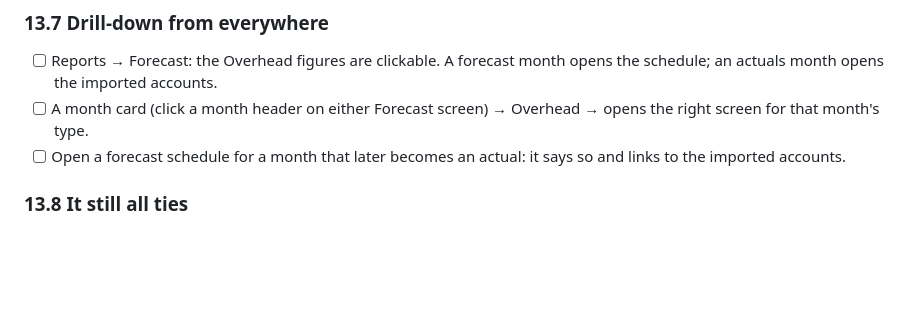
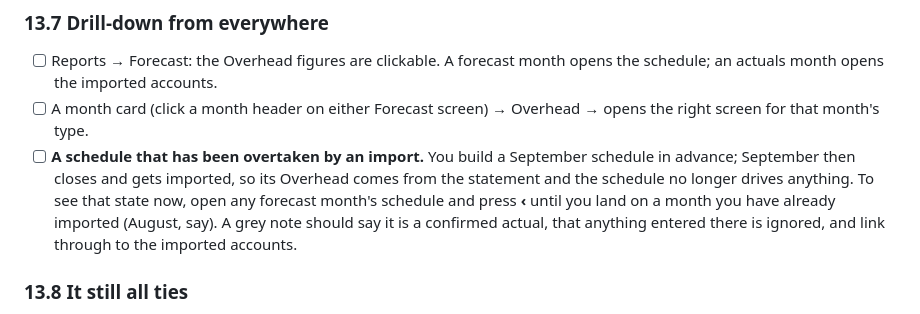
Before and after one commit to Driver-cyber/ORDOBook, a Markdown page: SMOKE-TEST.md, the part around the change. Rendered like a GitHub page; blank space fills up the shorter version.

Commit message:
[ordobook] Docs: say what the overtaken-schedule check actually asks you to do
Co-Authored-By: Claude Opus 5 <noreply@anthropic.com>
Claude-Session: https://claude.ai/code/session_01BwmgVL2e11c4ZHa7pcA64c

```diff
--- a/SMOKE-TEST.md
+++ b/SMOKE-TEST.md
@@ -256,8 +256,12 @@ Work in a **forecast** month — September or later if your actuals run through
       schedule; an actuals month opens the imported accounts.
 - [ ] A month card (click a month header on either Forecast screen) → Overhead → opens the
       right screen for that month's type.
-- [ ] Open a forecast schedule for a month that later becomes an actual: it says so and links
-      to the imported accounts.
+- [ ] **A schedule that has been overtaken by an import.** You build a September schedule in
+      advance; September then closes and gets imported, so its Overhead comes from the statement
+      and the schedule no longer drives anything. To see that state now, open any forecast
+      month's schedule and press **‹** until you land on a month you have already imported
+      (August, say). A grey note should say it is a confirmed actual, that anything entered
+      there is ignored, and link through to the imported accounts.
 
 ### 13.8 It still all ties
 - [ ] Workspace → Actuals → **Re-apply Mapping**: still green, still 0 changed.
```
